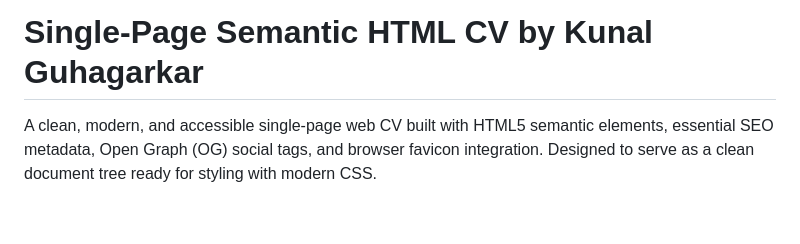
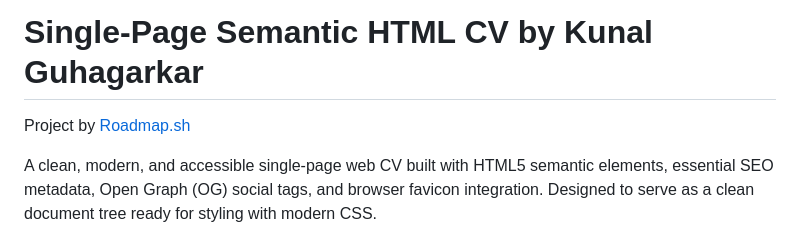
Before and after one commit to KunalGuhagarkar/Personal-CV, a Markdown page: README.md, the part around the change. GitHub-like rendering; blank space fills up the shorter version.

```diff
--- a/README.md
+++ b/README.md
@@ -1,4 +1,6 @@
 # Single-Page Semantic HTML CV by Kunal Guhagarkar
+
+Project by [Roadmap.sh](https://roadmap.sh/projects/single-page-cv)
 
 A clean, modern, and accessible single-page web CV built with HTML5 semantic elements, essential SEO metadata, Open Graph (OG) social tags, and browser favicon integration. Designed to serve as a clean document tree ready for styling with modern CSS.
 
```
